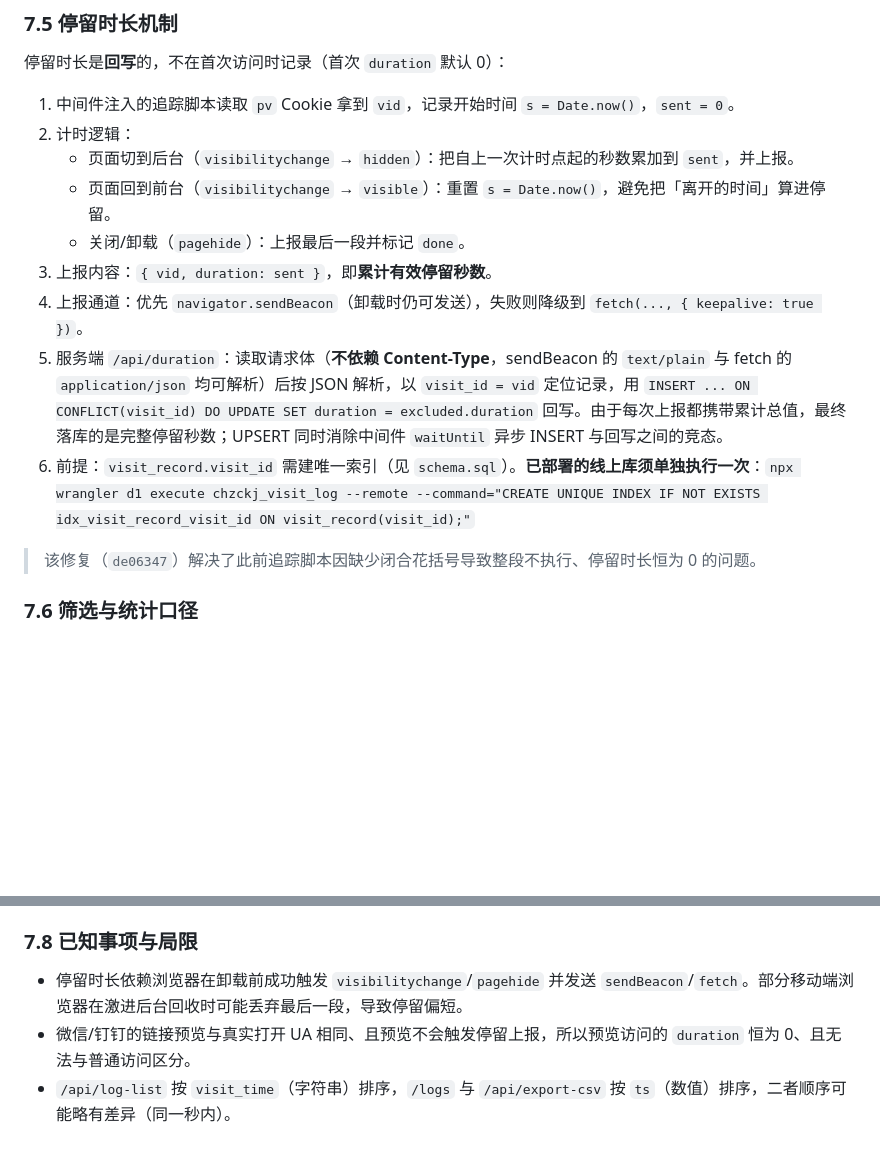
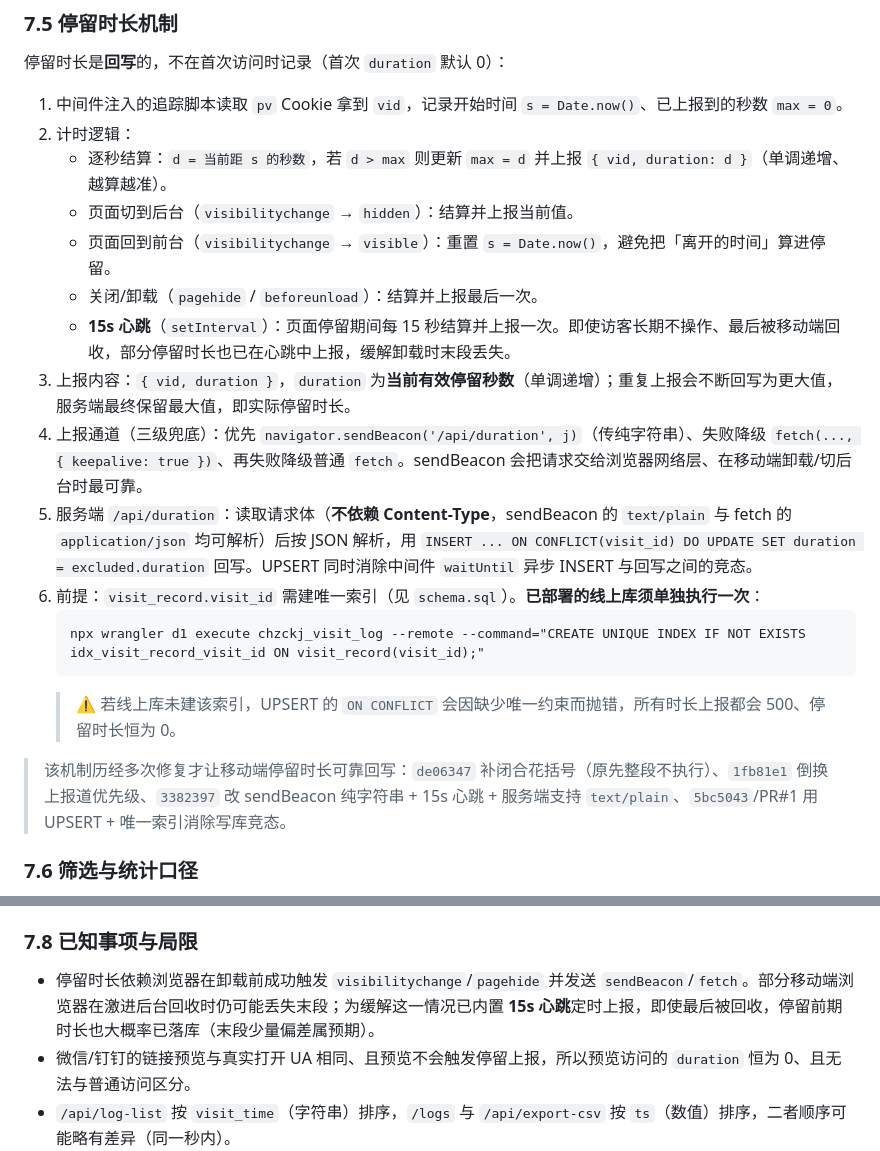
Before and after one commit to 30515245/chkj001, a Markdown page: README.md, 2 parts joined by grey strips. GitHub-like rendering; blank space fills up the shorter version.

Commit message:
docs: 同步访问日志章节至合并后的停留时长实现
- §7.5 改写：sendBeacon 纯字符串三级兜底 + 15s 心跳 + max 单调上报 + UPSERT 前提
- §7.8 补充心跳缓解移动端末段丢失的说明

````diff
--- a/README.md
+++ b/README.md
@@ -248,17 +248,23 @@ curl "https://chkj001.20302060.xyz/api/log-list?token=Abc123456Log2026"
 
 停留时长是**回写**的，不在首次访问时记录（首次 `duration` 默认 0）：
 
-1. 中间件注入的追踪脚本读取 `pv` Cookie 拿到 `vid`，记录开始时间 `s = Date.now()`，`sent = 0`。
+1. 中间件注入的追踪脚本读取 `pv` Cookie 拿到 `vid`，记录开始时间 `s = Date.now()`、已上报到的秒数 `max = 0`。
 2. 计时逻辑：
-   - 页面切到后台（`visibilitychange` → `hidden`）：把自上一次计时点起的秒数累加到 `sent`，并上报。
+   - 逐秒结算：`d = 当前距 s 的秒数`，若 `d > max` 则更新 `max = d` 并上报 `{ vid, duration: d }`（单调递增、越算越准）。
+   - 页面切到后台（`visibilitychange` → `hidden`）：结算并上报当前值。
    - 页面回到前台（`visibilitychange` → `visible`）：重置 `s = Date.now()`，避免把「离开的时间」算进停留。
-   - 关闭/卸载（`pagehide`）：上报最后一段并标记 `done`。
-3. 上报内容：`{ vid, duration: sent }`，即**累计有效停留秒数**。
-4. 上报通道：优先 `navigator.sendBeacon`（卸载时仍可发送），失败则降级到 `fetch(..., { keepalive: true })`。
-5. 服务端 `/api/duration`：读取请求体（**不依赖 Content-Type**，sendBeacon 的 `text/plain` 与 fetch 的 `application/json` 均可解析）后按 JSON 解析，以 `visit_id = vid` 定位记录，用 `INSERT ... ON CONFLICT(visit_id) DO UPDATE SET duration = excluded.duration` 回写。由于每次上报都携带累计总值，最终落库的是完整停留秒数；UPSERT 同时消除中间件 `waitUntil` 异步 INSERT 与回写之间的竞态。
-6. 前提：`visit_record.visit_id` 需建唯一索引（见 `schema.sql`）。**已部署的线上库须单独执行一次**：`npx wrangler d1 execute chzckj_visit_log --remote --command="CREATE UNIQUE INDEX IF NOT EXISTS idx_visit_record_visit_id ON visit_record(visit_id);"`
+   - 关闭/卸载（`pagehide` / `beforeunload`）：结算并上报最后一次。
+   - **15s 心跳**（`setInterval`）：页面停留期间每 15 秒结算并上报一次。即使访客长期不操作、最后被移动端回收，部分停留时长也已在心跳中上报，缓解卸载时末段丢失。
+3. 上报内容：`{ vid, duration }`，`duration` 为**当前有效停留秒数**（单调递增）；重复上报会不断回写为更大值，服务端最终保留最大值，即实际停留时长。
+4. 上报通道（三级兜底）：优先 `navigator.sendBeacon('/api/duration', j)`（传纯字符串）、失败降级 `fetch(..., { keepalive: true })`、再失败降级普通 `fetch`。sendBeacon 会把请求交给浏览器网络层、在移动端卸载/切后台时最可靠。
+5. 服务端 `/api/duration`：读取请求体（**不依赖 Content-Type**，sendBeacon 的 `text/plain` 与 fetch 的 `application/json` 均可解析）后按 JSON 解析，用 `INSERT ... ON CONFLICT(visit_id) DO UPDATE SET duration = excluded.duration` 回写。UPSERT 同时消除中间件 `waitUntil` 异步 INSERT 与回写之间的竞态。
+6. 前提：`visit_record.visit_id` 需建唯一索引（见 `schema.sql`）。**已部署的线上库须单独执行一次**：
+   ```
+   npx wrangler d1 execute chzckj_visit_log --remote --command="CREATE UNIQUE INDEX IF NOT EXISTS idx_visit_record_visit_id ON visit_record(visit_id);"
+   ```
+   > ⚠️ 若线上库未建该索引，UPSERT 的 `ON CONFLICT` 会因缺少唯一约束而抛错，所有时长上报都会 500、停留时长恒为 0。
 
-> 该修复（`de06347`）解决了此前追踪脚本因缺少闭合花括号导致整段不执行、停留时长恒为 0 的问题。
+> 该机制历经多次修复才让移动端停留时长可靠回写：`de06347` 补闭合花括号（原先整段不执行）、`1fb81e1` 倒换上报道优先级、`3382397` 改 sendBeacon 纯字符串 + 15s 心跳 + 服务端支持 `text/plain`、`5bc5043`/PR#1 用 UPSERT + 唯一索引消除写库竞态。
 
 ### 7.6 筛选与统计口径
 
@@ -280,7 +286,7 @@ curl "https://chkj001.20302060.xyz/api/log-list?token=Abc123456Log2026"
 
 ### 7.8 已知事项与局限
 
-- 停留时长依赖浏览器在卸载前成功触发 `visibilitychange`/`pagehide` 并发送 `sendBeacon`/`fetch`。部分移动端浏览器在激进后台回收时可能丢弃最后一段，导致停留偏短。
+- 停留时长依赖浏览器在卸载前成功触发 `visibilitychange`/`pagehide` 并发送 `sendBeacon`/`fetch`。部分移动端浏览器在激进后台回收时仍可能丢失末段；为缓解这一情况已内置 **15s 心跳**定时上报，即使最后被回收，停留前期时长也大概率已落库（末段少量偏差属预期）。
 - 微信/钉钉的链接预览与真实打开 UA 相同、且预览不会触发停留上报，所以预览访问的 `duration` 恒为 0、且无法与普通访问区分。
 - `/api/log-list` 按 `visit_time`（字符串）排序，`/logs` 与 `/api/export-csv` 按 `ts`（数值）排序，二者顺序可能略有差异（同一秒内）。
 - Cloudflare Pages 会把 `/page-1.html` 以 **308** 重定向到 `/page-1`；该重定向为永久性，浏览器会缓存，仅首次点击多一次跳转开销。保留 `.html` 后缀是为了让本地双击预览仍可用。
````
